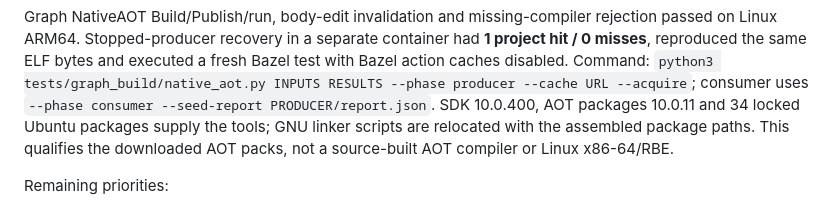
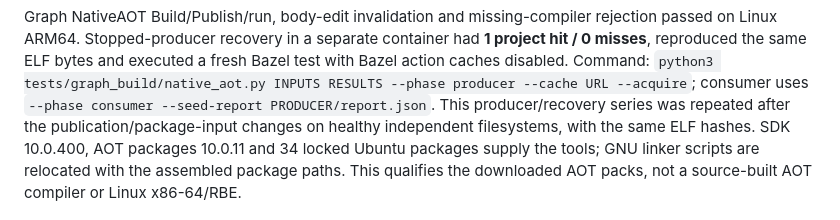
Before and after one commit to keegan-caruso/msbuild-bazel, a Markdown page: docs/support.md, the part around the change. Rendered like a GitHub page.

Commit message:
docs: confirm NativeAOT recovery after graph publication changes

```diff
--- a/docs/support.md
+++ b/docs/support.md
@@ -61,6 +61,8 @@ had **1 project hit / 0 misses**, reproduced the same ELF bytes and executed a
 fresh Bazel test with Bazel action caches disabled. Command: `python3
 tests/graph_build/native_aot.py INPUTS RESULTS --phase producer --cache URL
 --acquire`; consumer uses `--phase consumer --seed-report PRODUCER/report.json`.
+This producer/recovery series was repeated after the publication/package-input
+changes on healthy independent filesystems, with the same ELF hashes.
 SDK 10.0.400, AOT packages 10.0.11 and 34 locked Ubuntu packages supply the tools;
 GNU linker scripts are relocated with the assembled package paths. This qualifies
 the downloaded AOT packs, not a source-built AOT compiler or Linux x86-64/RBE.
```
